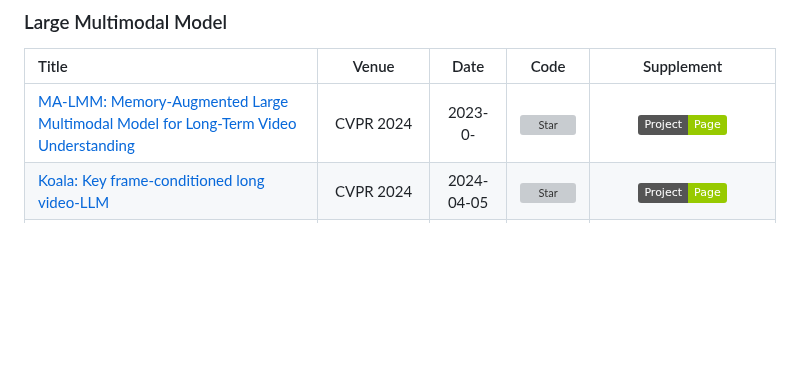
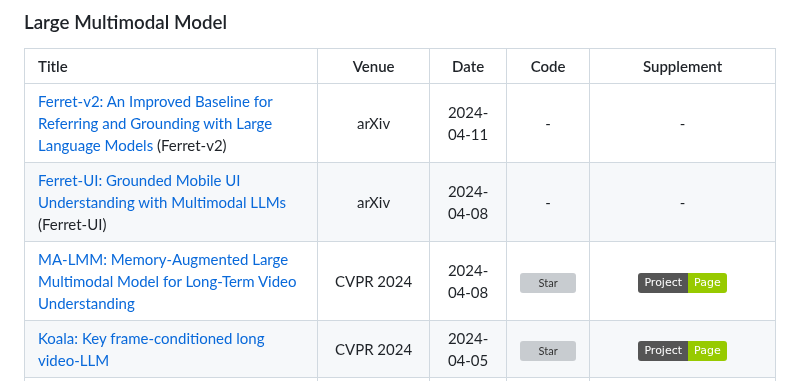
Before and after one commit to friedrichor/Awesome-Multimodal-Papers, a Markdown page: README.md, the part around the change. GitHub-like rendering; badges without logos; blank space fills up the shorter version; grey boxes are pictures that could not be loaded.

Commit message:
add Apple's Ferret-UI and Ferret-v2

```diff
--- a/README.md
+++ b/README.md
@@ -19,7 +19,9 @@ A curated list of awesome Multimodal studies.
 
 |  Title  |   Venue  |   Date   |   Code   |Supplement|
 |:--------|:--------:|:--------:|:--------:|:--------:|
-| [MA-LMM: Memory-Augmented Large Multimodal Model for Long-Term Video Understanding](https://arxiv.org/abs/2404.05726) | CVPR 2024 | 2023-0- | [![Star](https://img.shields.io/github/stars/boheumd/MA-LMM.svg?style=social&label=Star)](https://github.com/boheumd/MA-LMM) | [![Project Page](https://img.shields.io/badge/Project-Page-green.svg)](https://boheumd.github.io/MA-LMM/) |
+| [Ferret-v2: An Improved Baseline for Referring and Grounding with Large Language Models](https://arxiv.org/abs/2404.07973) (Ferret-v2) | arXiv | 2024-04-11 | - | - |
+| [Ferret-UI: Grounded Mobile UI Understanding with Multimodal LLMs](https://arxiv.org/abs/2404.05719) (Ferret-UI) | arXiv | 2024-04-08 | - | - |
+| [MA-LMM: Memory-Augmented Large Multimodal Model for Long-Term Video Understanding](https://arxiv.org/abs/2404.05726) | CVPR 2024 | 2024-04-08 | [![Star](https://img.shields.io/github/stars/boheumd/MA-LMM.svg?style=social&label=Star)](https://github.com/boheumd/MA-LMM) | [![Project Page](https://img.shields.io/badge/Project-Page-green.svg)](https://boheumd.github.io/MA-LMM/) |
 | [Koala: Key frame-conditioned long video-LLM](https://arxiv.org/abs/2404.04346) | CVPR 2024 | 2024-04-05 | [![Star](https://img.shields.io/github/stars/rxtan2/Koala-video-llm.svg?style=social&label=Star)](https://github.com/rxtan2/Koala-video-llm) | [![Project Page](https://img.shields.io/badge/Project-Page-green.svg)](https://cs-people.bu.edu/rxtan/projects/Koala/) |
 | [MiniGPT4-Video: Advancing Multimodal LLMs for Video Understanding with Interleaved Visual-Textual Tokens](https://arxiv.org/abs/2404.03413) | arXiv | 2024-04-04 | [![Star](https://img.shields.io/github/stars/Vision-CAIR/MiniGPT4-video.svg?style=social&label=Star)](https://github.com/Vision-CAIR/MiniGPT4-video) | [![Project Page](https://img.shields.io/badge/Project-Page-green.svg)](https://vision-cair.github.io/MiniGPT4-video/) |
 | [LongVLM: Efficient Long Video Understanding via Large Language Models](https://arxiv.org/abs/2404.03384) | arXiv | 2024-04-04 | [![Star](https://img.shields.io/github/stars/ziplab/LongVLM.svg?style=social&label=Star)](https://github.com/ziplab/LongVLM) | - |
```
